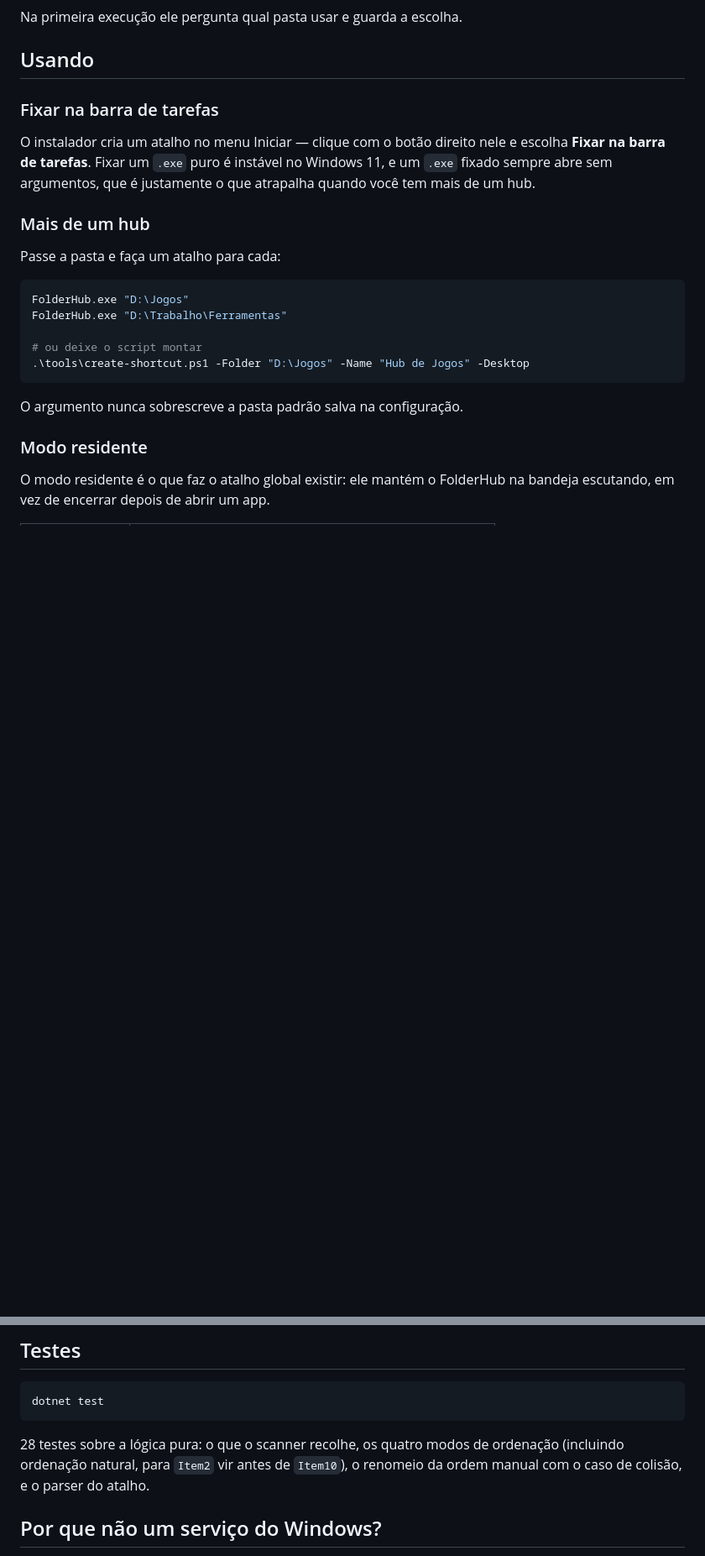
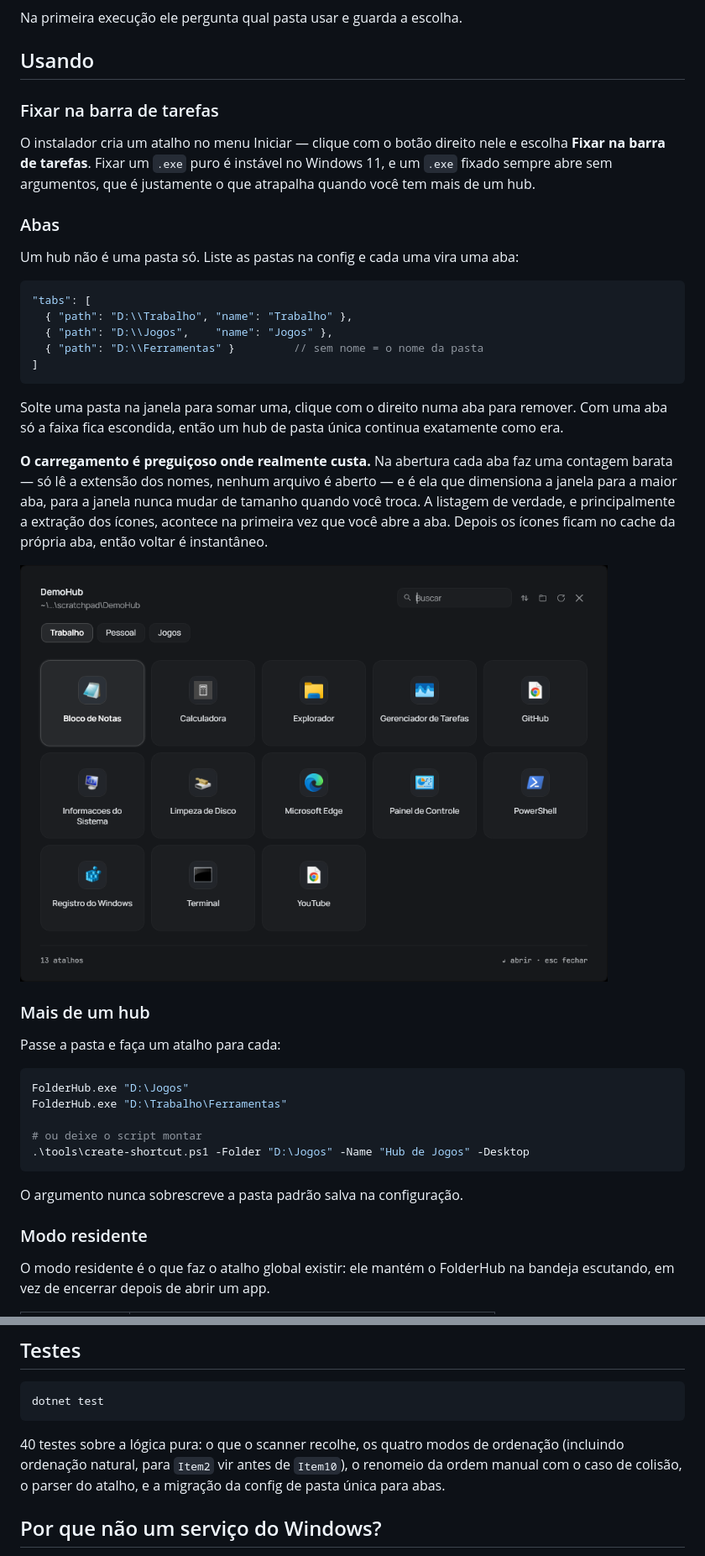
Before and after one commit to Rudhery/FolderHub, a Markdown page: README.pt-BR.md, 2 parts joined by grey strips. Shown at 84% size. Drawn GitHub-style; pictures changed too: docs/tabs.png (added); blank space fills up the shorter version.

````diff
--- a/README.pt-BR.md
+++ b/README.pt-BR.md
@@ -71,6 +72,31 @@ O instalador cria um atalho no menu Iniciar — clique com o botão direito nele
 **Fixar na barra de tarefas**. Fixar um `.exe` puro é instável no Windows 11, e um `.exe`
 fixado sempre abre sem argumentos, que é justamente o que atrapalha quando você tem mais
 de um hub.
+
+### Abas
+
+Um hub não é uma pasta só. Liste as pastas na config e cada uma vira uma aba:
+
+```jsonc
+"tabs": [
+  { "path": "D:\\Trabalho", "name": "Trabalho" },
+  { "path": "D:\\Jogos",    "name": "Jogos" },
+  { "path": "D:\\Ferramentas" }         // sem nome = o nome da pasta
+]
+```
+
+Solte uma pasta na janela para somar uma, clique com o direito numa aba para
+remover. Com uma aba só a faixa fica escondida, então um hub de pasta única
+continua exatamente como era.
+
+**O carregamento é preguiçoso onde realmente custa.** Na abertura cada aba faz
+uma contagem barata — só lê a extensão dos nomes, nenhum arquivo é aberto — e é
+ela que dimensiona a janela para a maior aba, para a janela nunca mudar de
+tamanho quando você troca. A listagem de verdade, e principalmente a extração dos
+ícones, acontece na primeira vez que você abre a aba. Depois os ícones ficam no
+cache da própria aba, então voltar é instantâneo.
+
+<img src="docs/tabs.png" width="700" alt="tabs">
 
 ### Mais de um hub
 
@@ -229,9 +266,10 @@ Decisões que valem citar:
 dotnet test
 ```
 
-28 testes sobre a lógica pura: o que o scanner recolhe, os quatro modos de ordenação
+40 testes sobre a lógica pura: o que o scanner recolhe, os quatro modos de ordenação
 (incluindo ordenação natural, para `Item2` vir antes de `Item10`), o renomeio da ordem
-manual com o caso de colisão, e o parser do atalho.
+manual com o caso de colisão, o parser do atalho, e a migração da config de pasta única
+para abas.
 
 ## Por que não um serviço do Windows?
 
````
Also changed, not shown: other parts of README.pt-BR.md (+14 -2 lines), README.md (+39 -4 lines), 10 other files.
